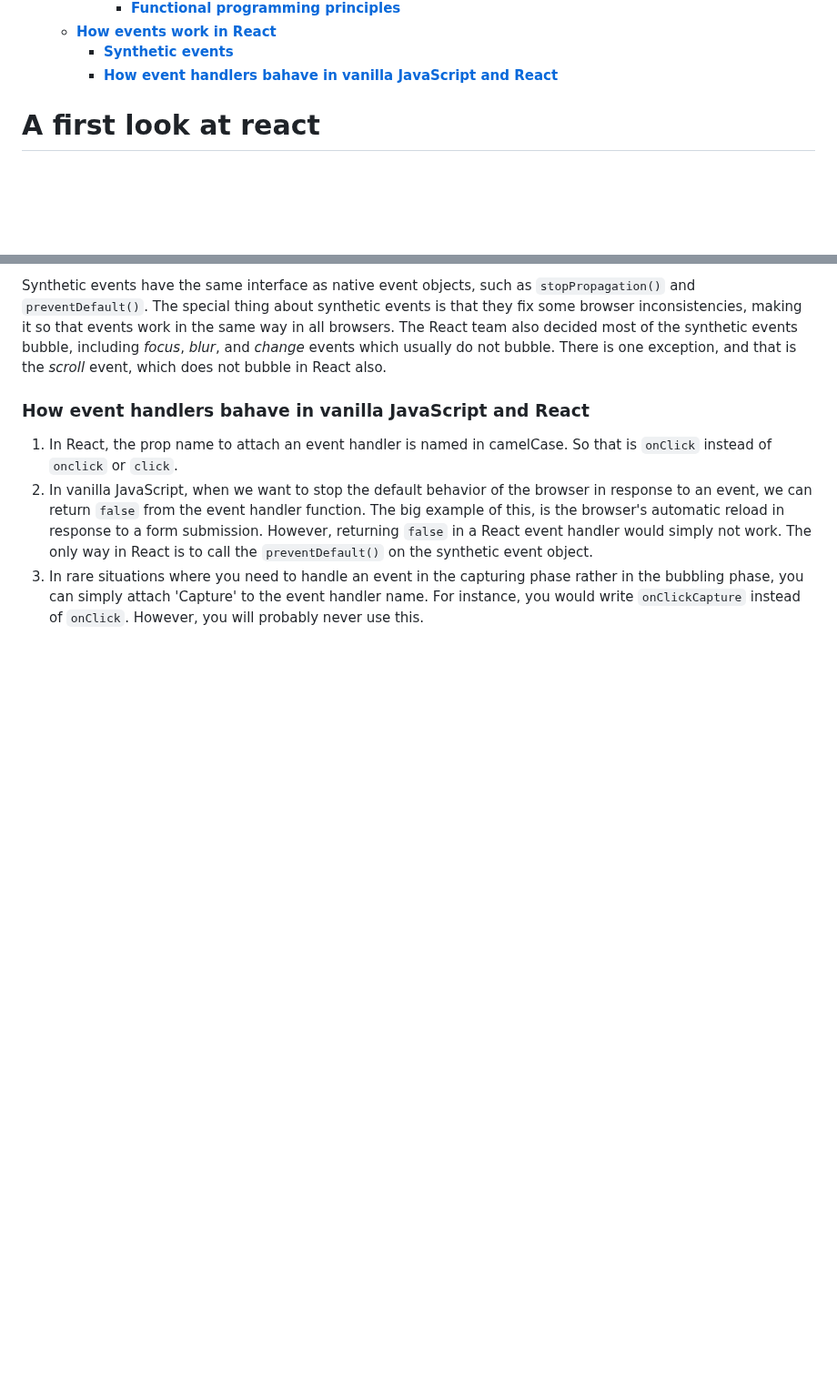
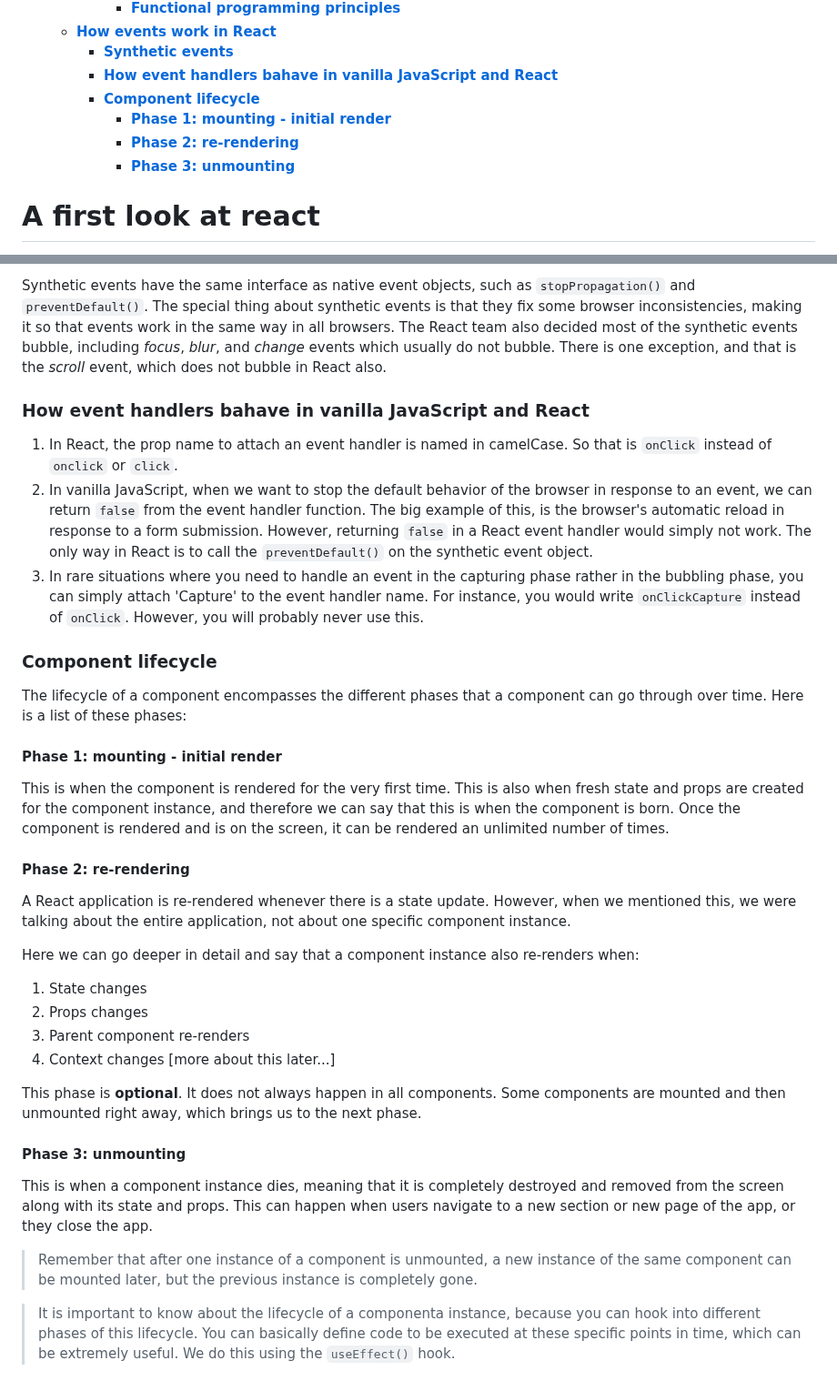
Before and after one commit to omidarmat/webDevNotes, a Markdown page: react/react.md, 2 parts joined by grey strips. Shown at 91% size. GitHub-like rendering; blank space fills up the shorter version.

Commit message:
add component lifecycle notes

```diff
--- a/react/react.md
+++ b/react/react.md
@@ -80,6 +80,10 @@
   - [**How events work in React**](#how-events-work-in-react)
     - [**Synthetic events**](#synthetic-events)
     - [**How event handlers bahave in vanilla JavaScript and React**](#how-event-handlers-bahave-in-vanilla-javascript-and-react)
+    - [**Component lifecycle**](#component-lifecycle)
+      - [**Phase 1: mounting - initial render**](#phase-1-mounting---initial-render)
+      - [**Phase 2: re-rendering**](#phase-2-re-rendering)
+      - [**Phase 3: unmounting**](#phase-3-unmounting)
 
 # **A first look at react**
 
@@ -2394,3 +2398,32 @@ Synthetic events have the same interface as native event objects, such as `stopP
 1. In React, the prop name to attach an event handler is named in camelCase. So that is `onClick` instead of `onclick` or `click`.
 2. In vanilla JavaScript, when we want to stop the default behavior of the browser in response to an event, we can return `false` from the event handler function. The big example of this, is the browser's automatic reload in response to a form submission. However, returning `false` in a React event handler would simply not work. The only way in React is to call the `preventDefault()` on the synthetic event object.
 3. In rare situations where you need to handle an event in the capturing phase rather in the bubbling phase, you can simply attach 'Capture' to the event handler name. For instance, you would write `onClickCapture` instead of `onClick`. However, you will probably never use this.
+
+### **Component lifecycle**
+
+The lifecycle of a component encompasses the different phases that a component can go through over time. Here is a list of these phases:
+
+#### **Phase 1: mounting - initial render**
+
+This is when the component is rendered for the very first time. This is also when fresh state and props are created for the component instance, and therefore we can say that this is when the component is born. Once the component is rendered and is on the screen, it can be rendered an unlimited number of times.
+
+#### **Phase 2: re-rendering**
+
+A React application is re-rendered whenever there is a state update. However, when we mentioned this, we were talking about the entire application, not about one specific component instance.
+
+Here we can go deeper in detail and say that a component instance also re-renders when:
+
+1. State changes
+2. Props changes
+3. Parent component re-renders
+4. Context changes [more about this later...]
+
+This phase is **optional**. It does not always happen in all components. Some components are mounted and then unmounted right away, which brings us to the next phase.
+
+#### **Phase 3: unmounting**
+
+This is when a component instance dies, meaning that it is completely destroyed and removed from the screen along with its state and props. This can happen when users navigate to a new section or new page of the app, or they close the app.
+
+> Remember that after one instance of a component is unmounted, a new instance of the same component can be mounted later, but the previous instance is completely gone.
+
+> It is important to know about the lifecycle of a componenta instance, because you can hook into different phases of this lifecycle. You can basically define code to be executed at these specific points in time, which can be extremely useful. We do this using the `useEffect()` hook.
```
